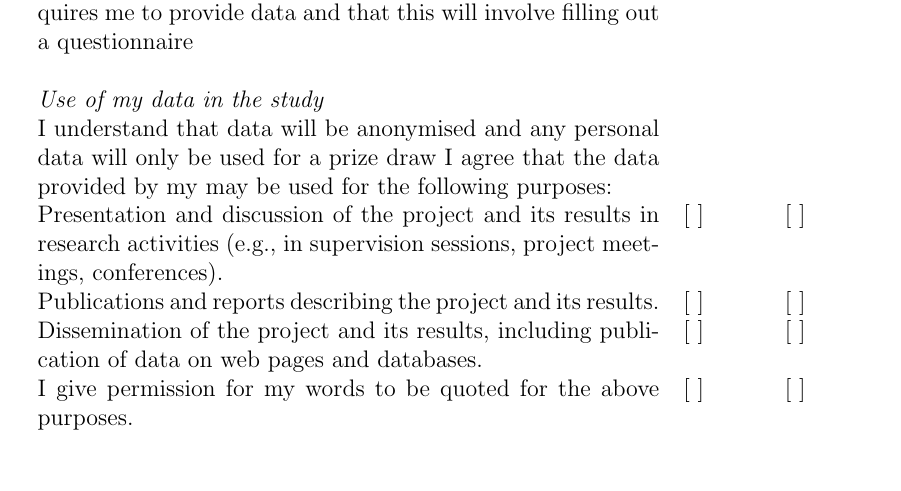
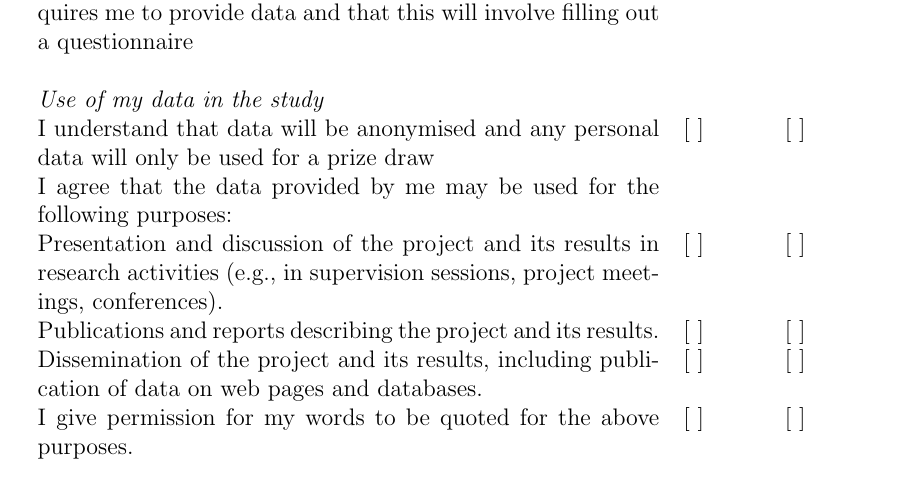
Before and after one commit to GingertronMk1/Dissertation, a LaTeX document (Docs/Testing/Consent/Consent.tex): part of page 2 of 3, cut so that both start at the same text. Compiled offline with pdfLaTeX.

Commit message:
Fix table

```diff
--- a/Docs/Testing/Consent/Consent.tex
+++ b/Docs/Testing/Consent/Consent.tex
@@ -31,8 +31,8 @@
     I understand that taking part in this study requires me to provide data and that this will involve filling out a questionnaire & [ ] & [ ] \\
      & & \\
     \emph{Use of my data in the study} & & \\
-    I understand that data will be anonymised and any personal data will only be used for a prize draw
-    I agree that the data provided by my may be used for the following purposes: & & \\
+    I understand that data will be anonymised and any personal data will only be used for a prize draw & [ ] & [ ] \\
+    I agree that the data provided by me may be used for the following purposes: & & \\
     Presentation and discussion of the project and its results in research activities (e.g., in supervision sessions, project meetings, conferences). & [ ] & [ ] \\
     Publications and reports describing the project and its results. & [ ] & [ ] \\
     Dissemination of the project and its results, including publication of data on web pages and databases. & [ ] & [ ] \\
```
